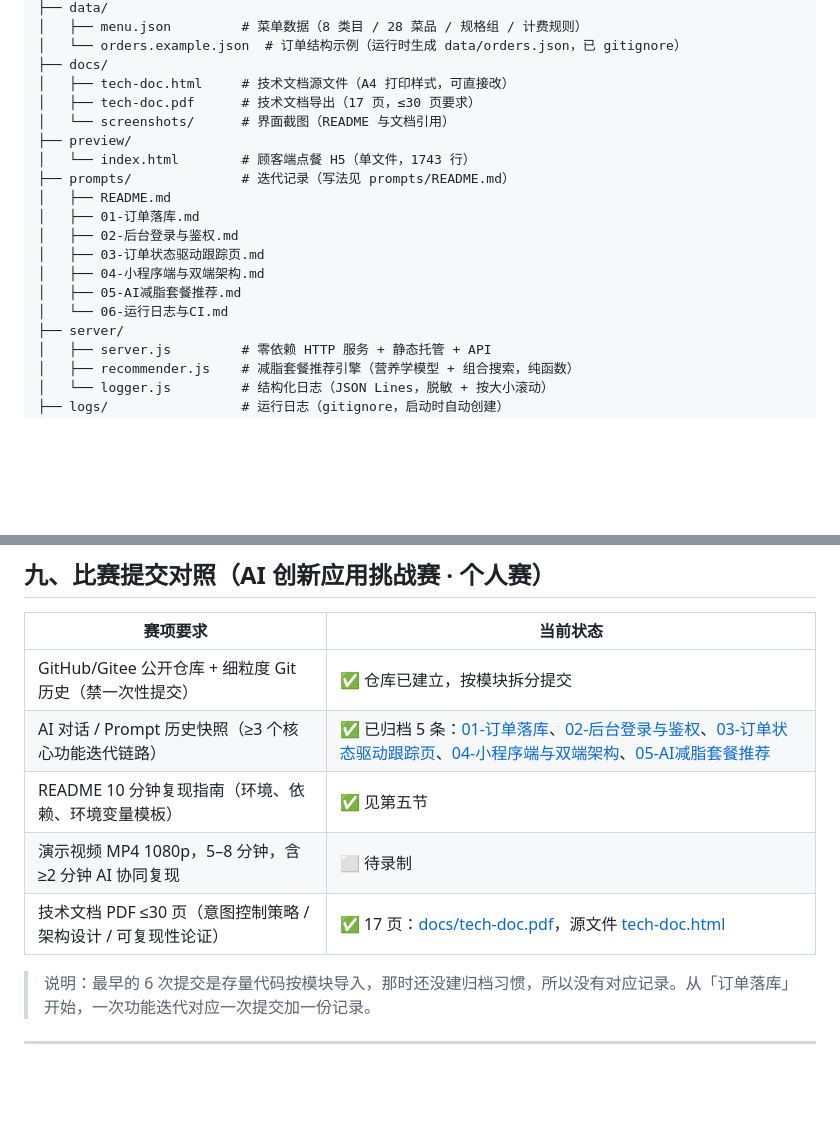
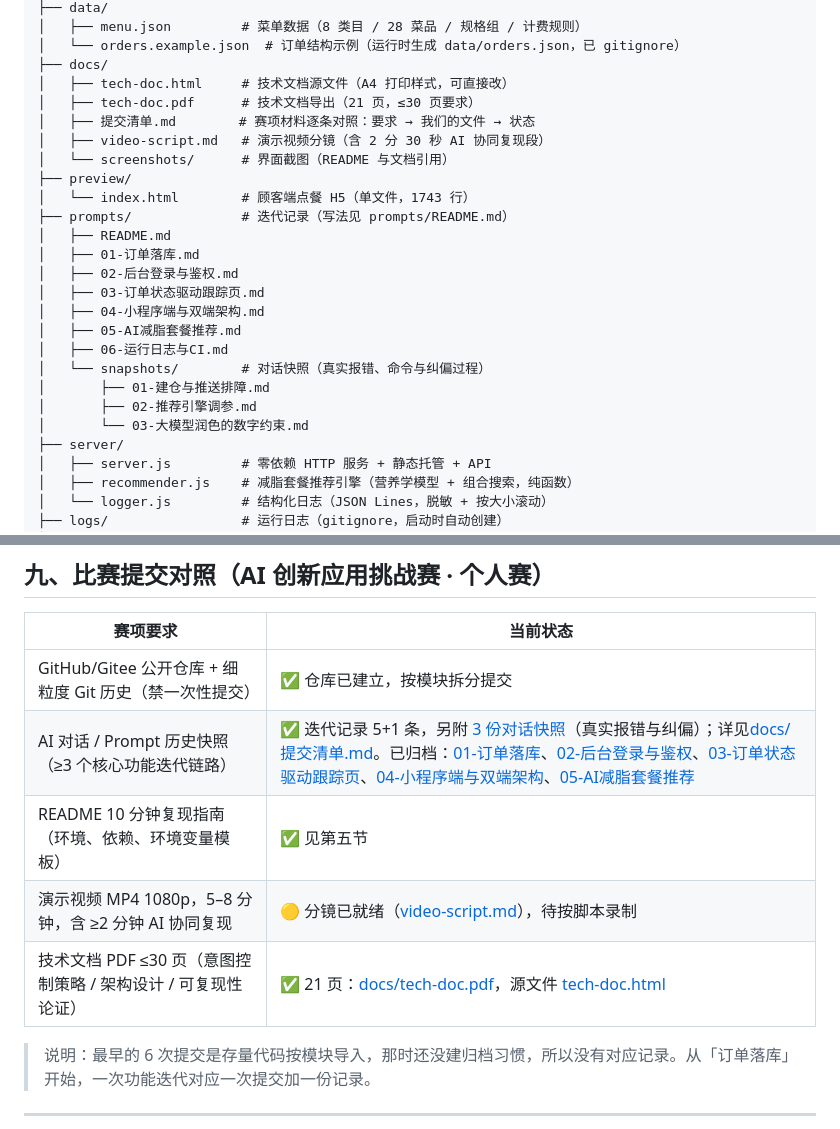
Before and after one commit to as5827/dika-light-meal-miniprogram, a Markdown page: README.md, 2 parts joined by grey strips. GitHub-like rendering; blank space fills up the shorter version.

Commit message:
docs: 按官网要求做提交清单与视频分镜
- 提交清单：把 2.1/2.2/2.3 每条要求对到具体文件，标出视频是唯一缺口，附提交前自查命令
- 视频分镜：6 分 50 秒，2 分 30 秒专录 AI 协同（Prompt 生成、Bug 修复、模型约束），给了录制设置与时间核对表
- README：目录结构补 snapshots 与新增文档，比赛对照表更新视频与页数状态

```diff
--- a/README.md
+++ b/README.md
@@ -92,7 +92,9 @@ dika-light-meal-miniprogram/
 │   └── orders.example.json  # 订单结构示例（运行时生成 data/orders.json，已 gitignore）
 ├── docs/
 │   ├── tech-doc.html     # 技术文档源文件（A4 打印样式，可直接改）
-│   ├── tech-doc.pdf      # 技术文档导出（17 页，≤30 页要求）
+│   ├── tech-doc.pdf      # 技术文档导出（21 页，≤30 页要求）
+│   ├── 提交清单.md        # 赛项材料逐条对照：要求 → 我们的文件 → 状态
+│   ├── video-script.md   # 演示视频分镜（含 2 分 30 秒 AI 协同复现段）
 │   └── screenshots/      # 界面截图（README 与文档引用）
 ├── preview/
 │   └── index.html        # 顾客端点餐 H5（单文件，1743 行）
@@ -103,7 +105,11 @@ dika-light-meal-miniprogram/
 │   ├── 03-订单状态驱动跟踪页.md
 │   ├── 04-小程序端与双端架构.md
 │   ├── 05-AI减脂套餐推荐.md
-│   └── 06-运行日志与CI.md
+│   ├── 06-运行日志与CI.md
+│   └── snapshots/        # 对话快照（真实报错、命令与纠偏过程）
+│       ├── 01-建仓与推送排障.md
+│       ├── 02-推荐引擎调参.md
+│       └── 03-大模型润色的数字约束.md
 ├── server/
 │   ├── server.js         # 零依赖 HTTP 服务 + 静态托管 + API
 │   ├── recommender.js    # 减脂套餐推荐引擎（营养学模型 + 组合搜索，纯函数）
@@ -394,10 +400,10 @@ jq -c 'select(.event=="http" and .ms>200)' logs/app.log
 | 赛项要求 | 当前状态 |
 |---|---|
 | GitHub/Gitee 公开仓库 + 细粒度 Git 历史（禁一次性提交） | ✅ 仓库已建立，按模块拆分提交 |
-| AI 对话 / Prompt 历史快照（≥3 个核心功能迭代链路） | ✅ 已归档 5 条：[01-订单落库](prompts/01-订单落库.md)、[02-后台登录与鉴权](prompts/02-后台登录与鉴权.md)、[03-订单状态驱动跟踪页](prompts/03-订单状态驱动跟踪页.md)、[04-小程序端与双端架构](prompts/04-小程序端与双端架构.md)、[05-AI减脂套餐推荐](prompts/05-AI减脂套餐推荐.md) |
+| AI 对话 / Prompt 历史快照（≥3 个核心功能迭代链路） | ✅ 迭代记录 5+1 条，另附 [3 份对话快照](prompts/snapshots/)（真实报错与纠偏）；详见[docs/提交清单.md](docs/提交清单.md)。已归档：[01-订单落库](prompts/01-订单落库.md)、[02-后台登录与鉴权](prompts/02-后台登录与鉴权.md)、[03-订单状态驱动跟踪页](prompts/03-订单状态驱动跟踪页.md)、[04-小程序端与双端架构](prompts/04-小程序端与双端架构.md)、[05-AI减脂套餐推荐](prompts/05-AI减脂套餐推荐.md) |
 | README 10 分钟复现指南（环境、依赖、环境变量模板） | ✅ 见第五节 |
-| 演示视频 MP4 1080p，5–8 分钟，含 ≥2 分钟 AI 协同复现 | ⬜ 待录制 |
-| 技术文档 PDF ≤30 页（意图控制策略 / 架构设计 / 可复现性论证） | ✅ 17 页：[docs/tech-doc.pdf](docs/tech-doc.pdf)，源文件 [tech-doc.html](docs/tech-doc.html) |
+| 演示视频 MP4 1080p，5–8 分钟，含 ≥2 分钟 AI 协同复现 | 🟡 分镜已就绪（[video-script.md](docs/video-script.md)），待按脚本录制 |
+| 技术文档 PDF ≤30 页（意图控制策略 / 架构设计 / 可复现性论证） | ✅ 21 页：[docs/tech-doc.pdf](docs/tech-doc.pdf)，源文件 [tech-doc.html](docs/tech-doc.html) |
 
 > 说明：最早的 6 次提交是存量代码按模块导入，那时还没建归档习惯，所以没有对应记录。从「订单落库」开始，一次功能迭代对应一次提交加一份记录。
 
```
Also changed, not shown: docs/video-script.md (added, +98 -0 lines), docs/提交清单.md (added, +67 -0 lines).
